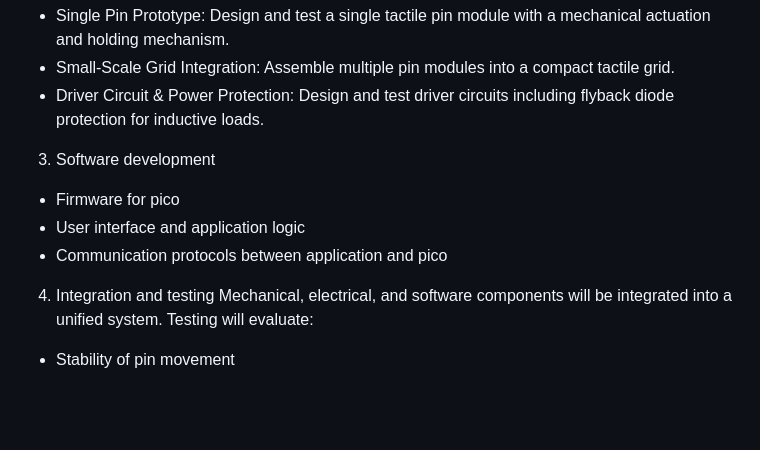
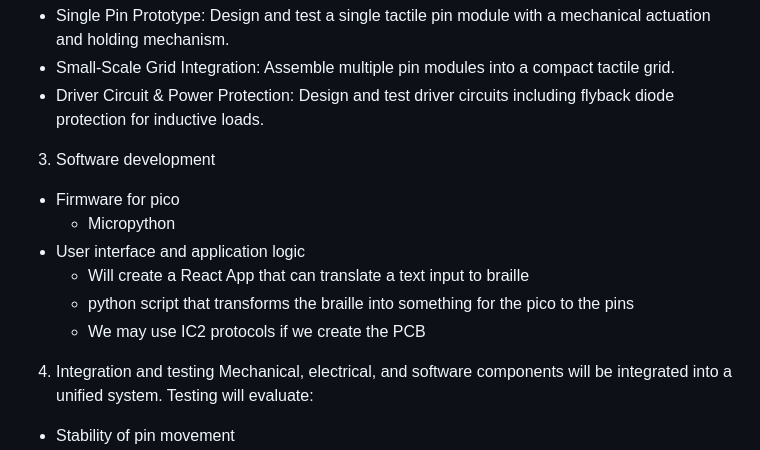
Before and after one commit to pinkguavas/Tactile-Pad-Project, a Markdown page: project_proposal.md, the part around the change. GitHub-like rendering; blank space fills up the shorter version.

Commit message:
added more details for software

```diff
--- a/project_proposal.md
+++ b/project_proposal.md
@@ -66,8 +66,11 @@ The hardware development process will proceed incrementally:
 - Driver Circuit & Power Protection: Design and test driver circuits including flyback diode protection for inductive loads.
 3. Software development
 - Firmware for pico
+  - Micropython
 - User interface and application logic
-- Communication protocols between application and pico
+  - Will create a React App that can translate a text input to braille
+  - python script that transforms the braille into something for the pico to the pins
+  - We may use IC2 protocols if we create the PCB
 4. Integration and testing
 Mechanical, electrical, and software components will be integrated into a unified system. Testing will evaluate:
 - Stability of pin movement
```
